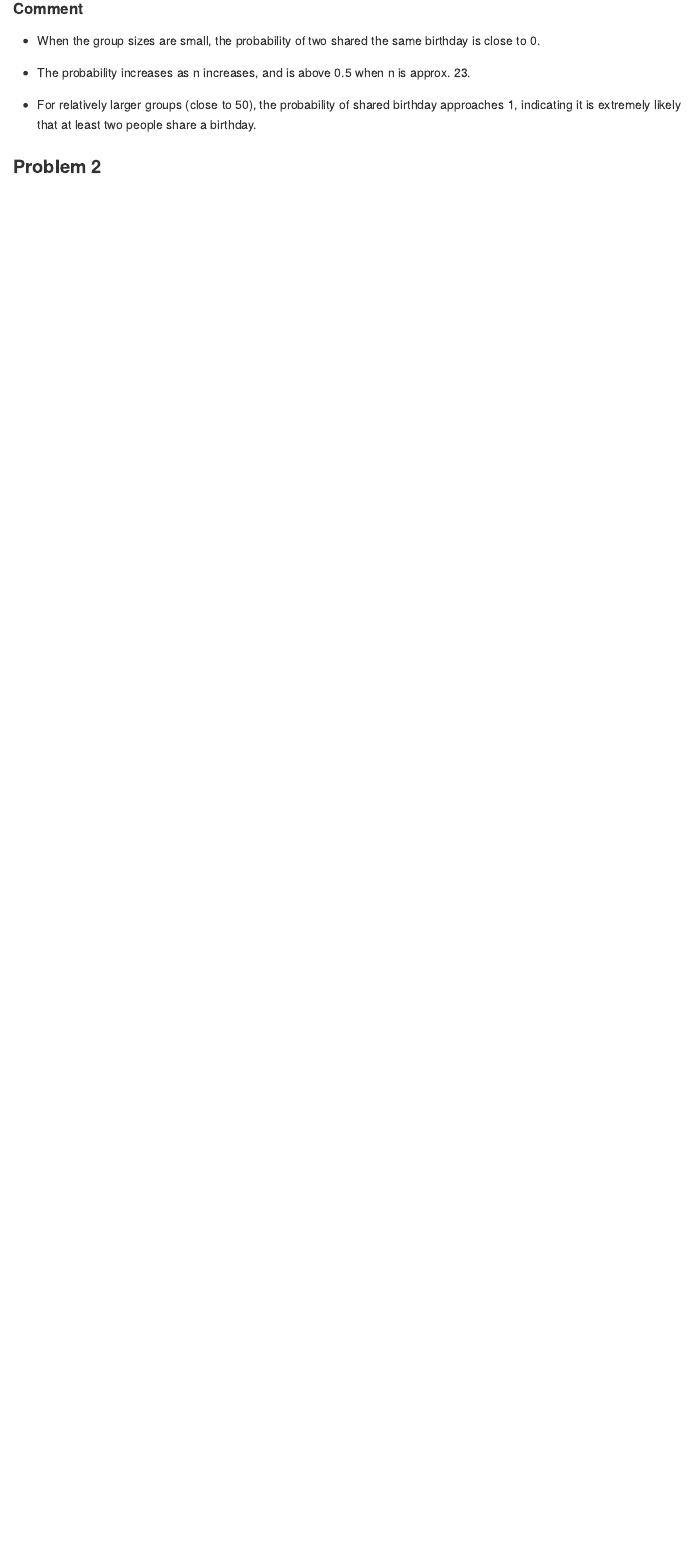
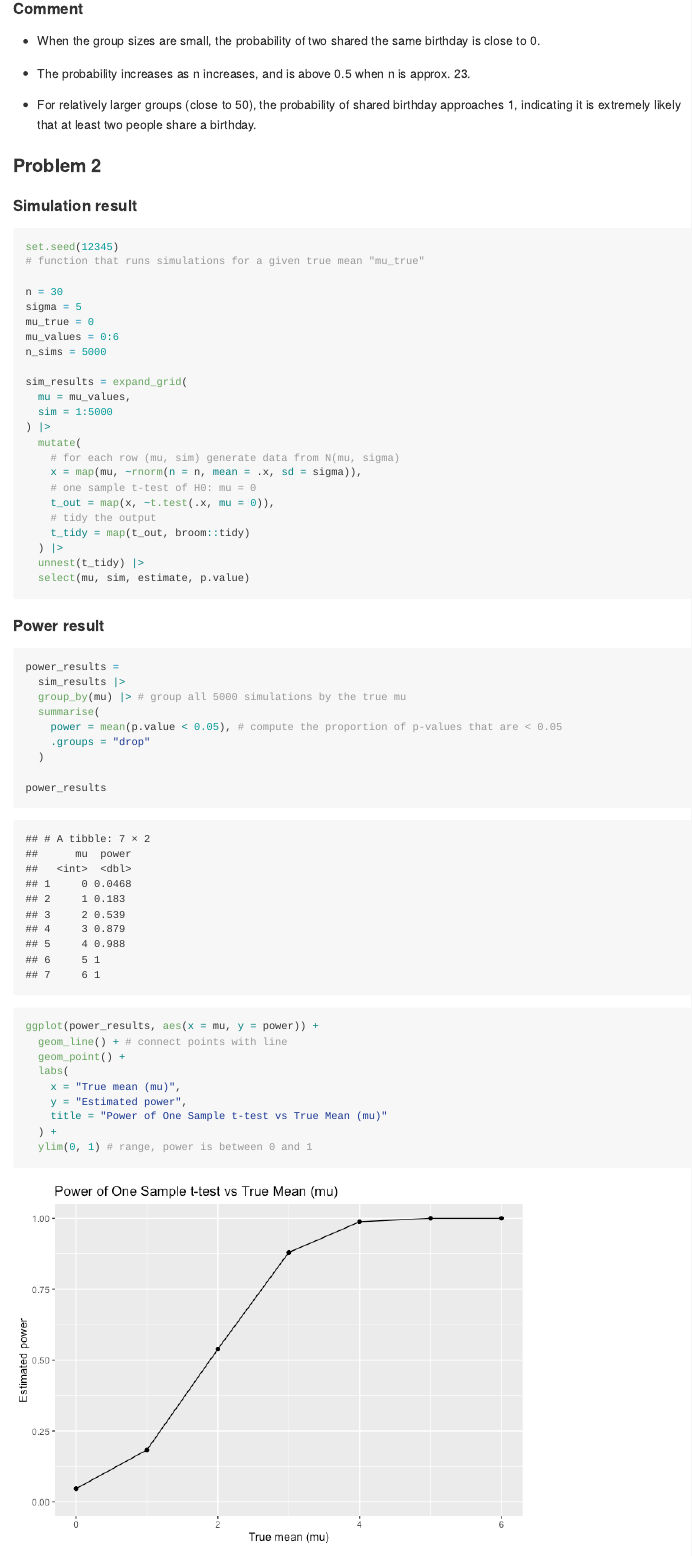
Before and after one commit to juantang36/p8105_hw5_jt3649, an R Markdown document (p8105_hw5_jt3649.Rmd): the page in a window 1100 px wide, from 1720 px down before the commit and from 1740 px down after it, so that both start at the same text. The pictures show the output file p8105_hw5_jt3649.md that the author committed with the source, drawn offline in the style of GitHub; long lines of code are wrapped.

Commit message:
Add answer and plots for problem 2

````diff
--- a/p8105_hw5_jt3649.Rmd
+++ b/p8105_hw5_jt3649.Rmd
@@ -61,4 +61,57 @@ birthday_results |>
 - For relatively larger groups (close to 50), the probability of shared birthday approaches 1, indicating it is extremely likely that at least two people share a birthday.
 
 ### Problem 2
-```{r}
+#### Simulation result
+```{r sim_result}
+set.seed(12345)
+# function that runs simulations for a given true mean "mu_true"
+
+n = 30
+sigma = 5
+mu_true = 0
+mu_values = 0:6
+n_sims = 5000
+
+sim_results = expand_grid(
+  mu = mu_values,
+  sim = 1:5000
+) |>
+  mutate(
+    # for each row (mu, sim) generate data from N(mu, sigma)
+    x = map(mu, ~rnorm(n = n, mean = .x, sd = sigma)),
+    # one sample t-test of H0: mu = 0
+    t_out = map(x, ~t.test(.x, mu = 0)),
+    # tidy the output
+    t_tidy = map(t_out, broom::tidy)
+  ) |>
+  unnest(t_tidy) |>
+  select(mu, sim, estimate, p.value)
+```
+
+#### Power result
+```{r power_result}
+power_results =
+  sim_results |>
+  group_by(mu) |> # group all 5000 simulations by the true mu
+  summarise(
+    power = mean(p.value < 0.05), # compute the proportion of p-values that are < 0.05
+    .groups = "drop"
+  )
+
+power_results
+```
+
+```{r power_vs_mu_plot}
+ggplot(power_results, aes(x = mu, y = power)) +
+  geom_line() + # connect points with line
+  geom_point() +
+  labs(
+    x = "True mean (mu)",
+    y = "Estimated power",
+    title = "Power of One Sample t-test vs True Mean (mu)"
+  ) +
+  ylim(0, 1) # range, power is between 0 and 1
+```
+
+#### mu-hat Result
+```{r mu_hat_results}
````
Also changed, not shown: p8105_hw5_jt3649.md, p8105_hw5_jt3649_files/figure-gfm/mu-hat_vs_true_mu_plot-1.png (added), p8105_hw5_jt3649_files/figure-gfm/power_vs_mu_plot-1.png (added), p8105_hw5_jt3649_files/figure-gfm/unnamed-chunk-1-1.png (added), p8105_hw5_jt3649_files/figure-gfm/unnamed-chunk-1-2.png (added), p8105_hw5_jt3649.Rmd (45 more changed lines).
